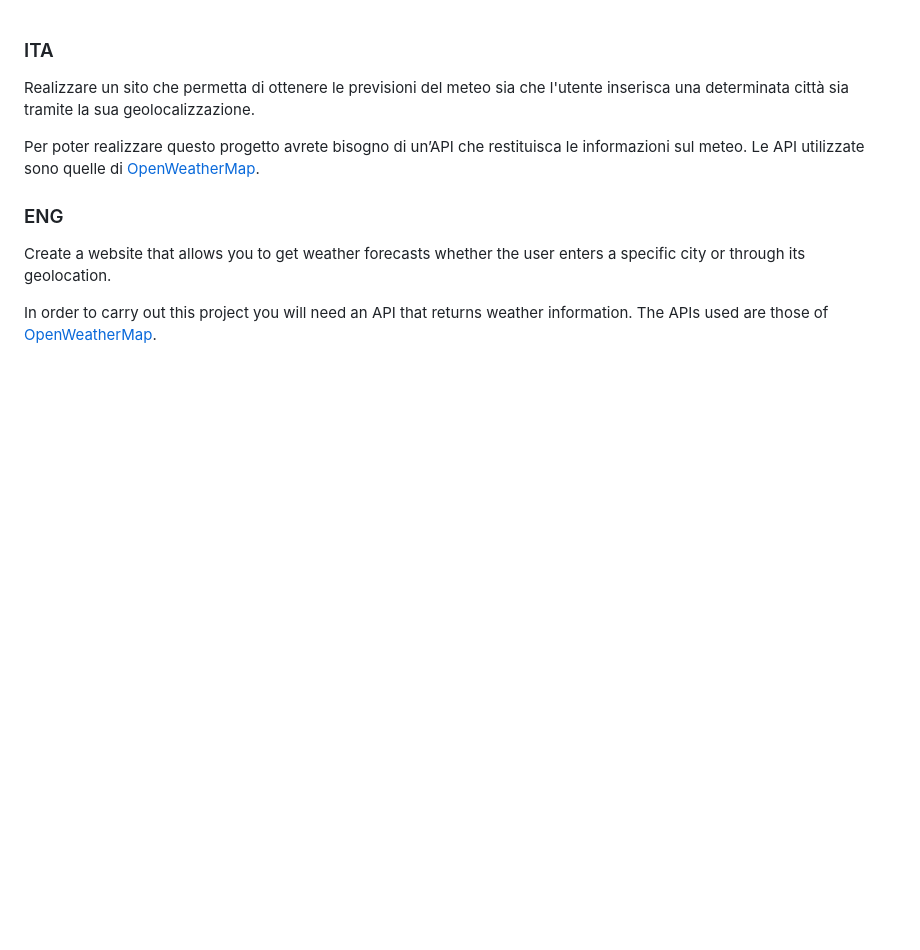
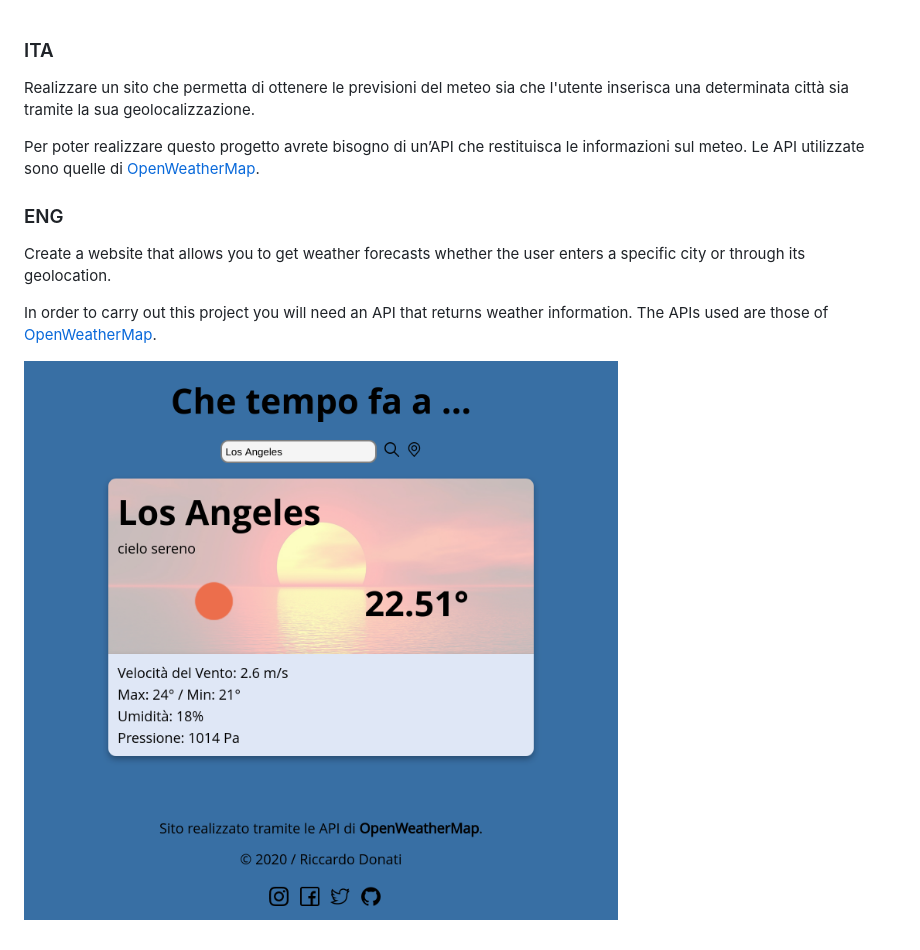
Before and after one commit to Riky16/Weather, a Markdown page: Readme.md, the part around the change. GitHub-like rendering; pictures changed too: images/_home_riccardodonati_Documenti_Start2Impact_SviluppoWeb_JavaScript_progettoWeather_index.html.png (added); blank space fills up the shorter version.

Commit message:
Insert image README

```diff
--- a/Readme.md
+++ b/Readme.md
@@ -9,3 +9,5 @@ Per poter realizzare questo progetto avrete bisogno di un’API che restituisca
 Create a website that allows you to get weather forecasts whether the user enters a specific city or through its geolocation.
 
 In order to carry out this project you will need an API that returns weather information. The APIs used are those of [OpenWeatherMap](https://openweathermap.org/api).
+
+![Example Image](/images/_home_riccardodonati_Documenti_Start2Impact_SviluppoWeb_JavaScript_progettoWeather_index.html.png)
```
